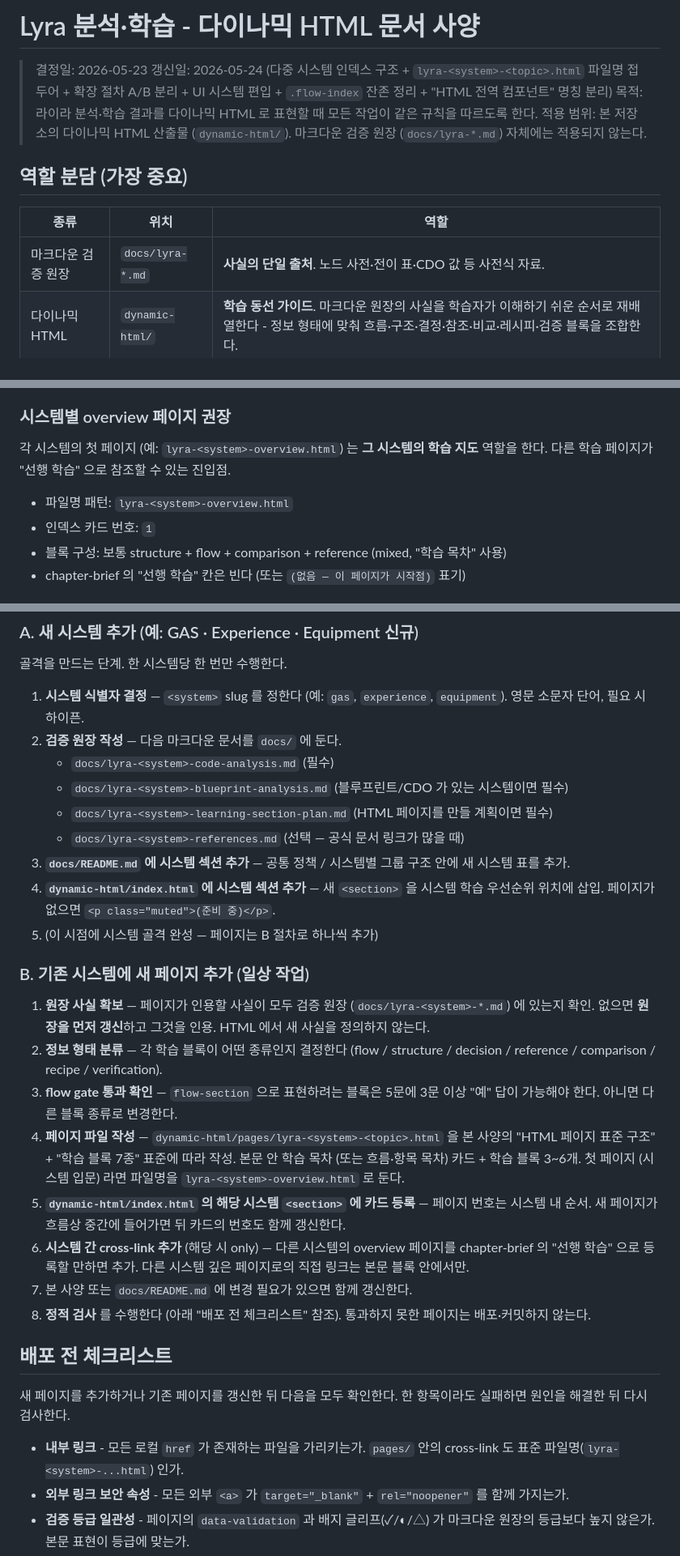
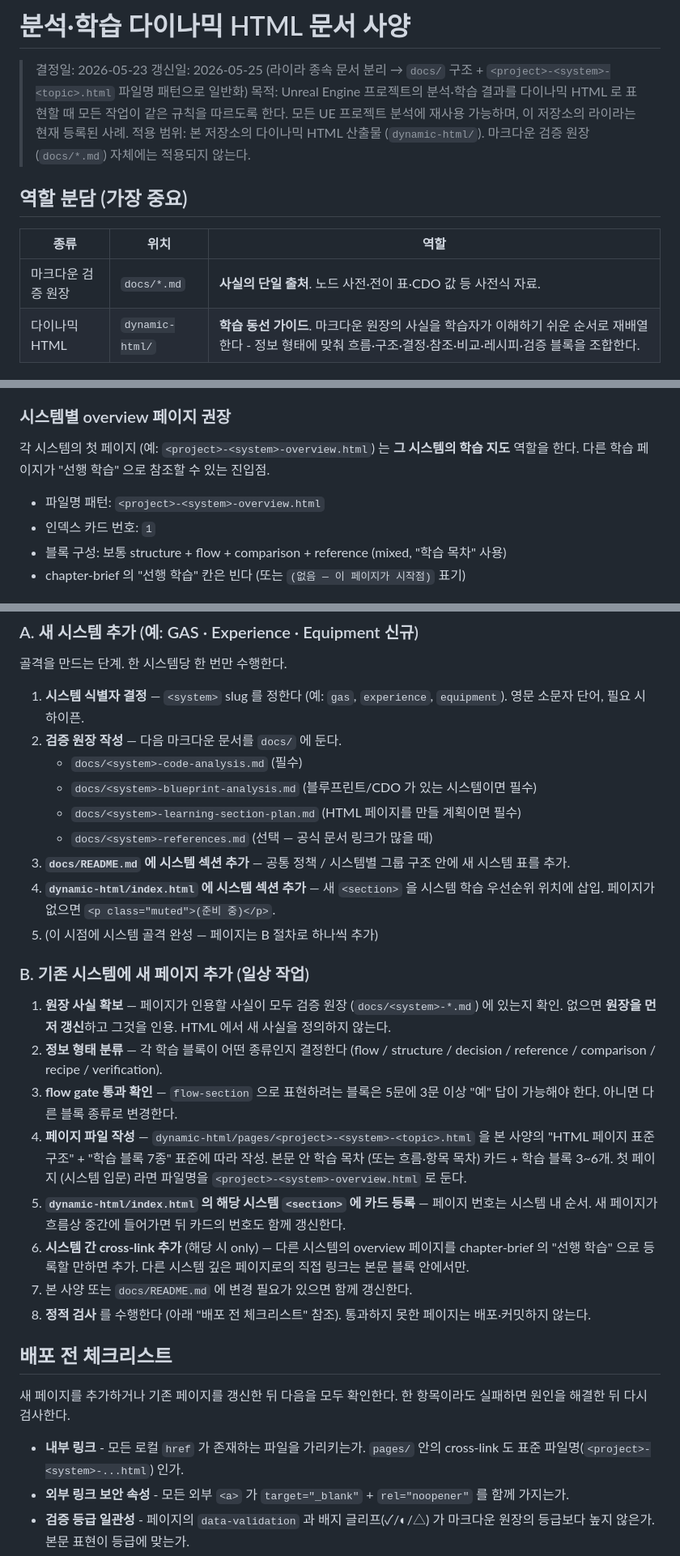
Before and after one commit to bong9tutor/docs-LyraStarterGame, a Markdown page: docs/dynamic-html-spec.md, 3 parts joined by grey strips. Shown at 81% size. Drawn GitHub-style.

```diff
--- a/docs/lyra-dynamic-html-spec.md
+++ b/docs/dynamic-html-spec.md
@@ -1,15 +1,15 @@
-# Lyra 분석·학습 - 다이나믹 HTML 문서 사양
+# 분석·학습 다이나믹 HTML 문서 사양
 
 > 결정일: 2026-05-23
-> 갱신일: 2026-05-24 (다중 시스템 인덱스 구조 + `lyra-<system>-<topic>.html` 파일명 접두어 + 확장 절차 A/B 분리 + UI 시스템 편입 + `.flow-index` 잔존 정리 + "HTML 전역 컴포넌트" 명칭 분리)
-> 목적: 라이라 분석·학습 결과를 다이나믹 HTML 로 표현할 때 모든 작업이 같은 규칙을 따르도록 한다.
-> 적용 범위: 본 저장소의 다이나믹 HTML 산출물 (`dynamic-html/`). 마크다운 검증 원장 (`docs/lyra-*.md`) 자체에는 적용되지 않는다.
+> 갱신일: 2026-05-25 (라이라 종속 문서 분리 → `docs/` 구조 + `<project>-<system>-<topic>.html` 파일명 패턴으로 일반화)
+> 목적: Unreal Engine 프로젝트의 분석·학습 결과를 다이나믹 HTML 로 표현할 때 모든 작업이 같은 규칙을 따르도록 한다. 모든 UE 프로젝트 분석에 재사용 가능하며, 이 저장소의 라이라는 현재 등록된 사례.
+> 적용 범위: 본 저장소의 다이나믹 HTML 산출물 (`dynamic-html/`). 마크다운 검증 원장 (`docs/*.md`) 자체에는 적용되지 않는다.
 
 ## 역할 분담 (가장 중요)
 
 | 종류 | 위치 | 역할 |
 |------|------|------|
-| 마크다운 검증 원장 | `docs/lyra-*.md` | **사실의 단일 출처**. 노드 사전·전이 표·CDO 값 등 사전식 자료. |
+| 마크다운 검증 원장 | `docs/*.md` | **사실의 단일 출처**. 노드 사전·전이 표·CDO 값 등 사전식 자료. |
 | 다이나믹 HTML | `dynamic-html/` | **학습 동선 가이드**. 마크다운 원장의 사실을 학습자가 이해하기 쉬운 순서로 재배열한다 - 정보 형태에 맞춰 흐름·구조·결정·참조·비교·레시피·검증 블록을 조합한다. |
 
 두 산출물은 **목적이 다르며 같은 정보를 반복하지 않는다**.
@@ -141,9 +149,9 @@ LyraStarterGame/
 
 ### 시스템별 overview 페이지 권장
 
-각 시스템의 첫 페이지 (예: `lyra-<system>-overview.html`) 는 **그 시스템의 학습 지도** 역할을 한다. 다른 학습 페이지가 "선행 학습" 으로 참조할 수 있는 진입점.
+각 시스템의 첫 페이지 (예: `<project>-<system>-overview.html`) 는 **그 시스템의 학습 지도** 역할을 한다. 다른 학습 페이지가 "선행 학습" 으로 참조할 수 있는 진입점.
 
-- 파일명 패턴: `lyra-<system>-overview.html`
+- 파일명 패턴: `<project>-<system>-overview.html`
 - 인덱스 카드 번호: `1`
 - 블록 구성: 보통 structure + flow + comparison + reference (mixed, "학습 목차" 사용)
 - chapter-brief 의 "선행 학습" 칸은 빈다 (또는 `(없음 — 이 페이지가 시작점)` 표기)
@@ -776,20 +783,20 @@ LyraStarterGame/
 
 1. **시스템 식별자 결정** — `<system>` slug 를 정한다 (예: `gas`, `experience`, `equipment`). 영문 소문자 단어, 필요 시 하이픈.
 2. **검증 원장 작성** — 다음 마크다운 문서를 `docs/` 에 둔다.
-   - `docs/lyra-<system>-code-analysis.md` (필수)
-   - `docs/lyra-<system>-blueprint-analysis.md` (블루프린트/CDO 가 있는 시스템이면 필수)
-   - `docs/lyra-<system>-learning-section-plan.md` (HTML 페이지를 만들 계획이면 필수)
-   - `docs/lyra-<system>-references.md` (선택 — 공식 문서 링크가 많을 때)
+   - `docs/<system>-code-analysis.md` (필수)
+   - `docs/<system>-blueprint-analysis.md` (블루프린트/CDO 가 있는 시스템이면 필수)
+   - `docs/<system>-learning-section-plan.md` (HTML 페이지를 만들 계획이면 필수)
+   - `docs/<system>-references.md` (선택 — 공식 문서 링크가 많을 때)
 3. **`docs/README.md` 에 시스템 섹션 추가** — 공통 정책 / 시스템별 그룹 구조 안에 새 시스템 표를 추가.
 4. **`dynamic-html/index.html` 에 시스템 섹션 추가** — 새 `<section>` 을 시스템 학습 우선순위 위치에 삽입. 페이지가 없으면 `<p class="muted">(준비 중)</p>`.
 5. (이 시점에 시스템 골격 완성 — 페이지는 B 절차로 하나씩 추가)
 
 ### B. 기존 시스템에 새 페이지 추가 (일상 작업)
 
-1. **원장 사실 확보** — 페이지가 인용할 사실이 모두 검증 원장 (`docs/lyra-<system>-*.md`) 에 있는지 확인. 없으면 **원장을 먼저 갱신**하고 그것을 인용. HTML 에서 새 사실을 정의하지 않는다.
+1. **원장 사실 확보** — 페이지가 인용할 사실이 모두 검증 원장 (`docs/<system>-*.md`) 에 있는지 확인. 없으면 **원장을 먼저 갱신**하고 그것을 인용. HTML 에서 새 사실을 정의하지 않는다.
 2. **정보 형태 분류** — 각 학습 블록이 어떤 종류인지 결정한다 (flow / structure / decision / reference / comparison / recipe / verification).
 3. **flow gate 통과 확인** — `flow-section` 으로 표현하려는 블록은 5문에 3문 이상 "예" 답이 가능해야 한다. 아니면 다른 블록 종류로 변경한다.
-4. **페이지 파일 작성** — `dynamic-html/pages/lyra-<system>-<topic>.html` 을 본 사양의 "HTML 페이지 표준 구조" + "학습 블록 7종" 표준에 따라 작성. 본문 안 학습 목차 (또는 흐름·항목 목차) 카드 + 학습 블록 3~6개. 첫 페이지 (시스템 입문) 라면 파일명을 `lyra-<system>-overview.html` 로 둔다.
+4. **페이지 파일 작성** — `dynamic-html/pages/<project>-<system>-<topic>.html` 을 본 사양의 "HTML 페이지 표준 구조" + "학습 블록 7종" 표준에 따라 작성. 본문 안 학습 목차 (또는 흐름·항목 목차) 카드 + 학습 블록 3~6개. 첫 페이지 (시스템 입문) 라면 파일명을 `<project>-<system>-overview.html` 로 둔다.
 5. **`dynamic-html/index.html` 의 해당 시스템 `<section>` 에 카드 등록** — 페이지 번호는 시스템 내 순서. 새 페이지가 흐름상 중간에 들어가면 뒤 카드의 번호도 함께 갱신한다.
 6. **시스템 간 cross-link 추가** (해당 시 only) — 다른 시스템의 overview 페이지를 chapter-brief 의 "선행 학습" 으로 등록할 만하면 추가. 다른 시스템 깊은 페이지로의 직접 링크는 본문 블록 안에서만.
 7. 본 사양 또는 `docs/README.md` 에 변경 필요가 있으면 함께 갱신한다.
@@ -799,7 +806,7 @@ LyraStarterGame/
 
 새 페이지를 추가하거나 기존 페이지를 갱신한 뒤 다음을 모두 확인한다. 한 항목이라도 실패하면 원인을 해결한 뒤 다시 검사한다.
 
-- **내부 링크** - 모든 로컬 `href` 가 존재하는 파일을 가리키는가. `pages/` 안의 cross-link 도 표준 파일명(`lyra-<system>-...html`) 인가.
+- **내부 링크** - 모든 로컬 `href` 가 존재하는 파일을 가리키는가. `pages/` 안의 cross-link 도 표준 파일명(`<project>-<system>-...html`) 인가.
 - **외부 링크 보안 속성** - 모든 외부 `<a>` 가 `target="_blank"` + `rel="noopener"` 를 함께 가지는가.
 - **검증 등급 일관성** - 페이지의 `data-validation` 과 배지 글리프(✓/◐/△) 가 마크다운 원장의 등급보다 높지 않은가. 본문 표현이 등급에 맞는가.
 - **표준 구조** - 학습 페이지(`pages/*.html`)는 `verified-at`(헤더), `chapter-brief` (4칸), `learn-index`(또는 흐름·항목 목차), **학습 블록 3~6개**(flow 만이 아니어도 됨) 를 모두 갖는가. 진입점(`index.html`)은 `verified-at`·`chapter-brief` 생략.
```
Also changed, not shown: other parts of docs/dynamic-html-spec.md (+45 -38 lines).
